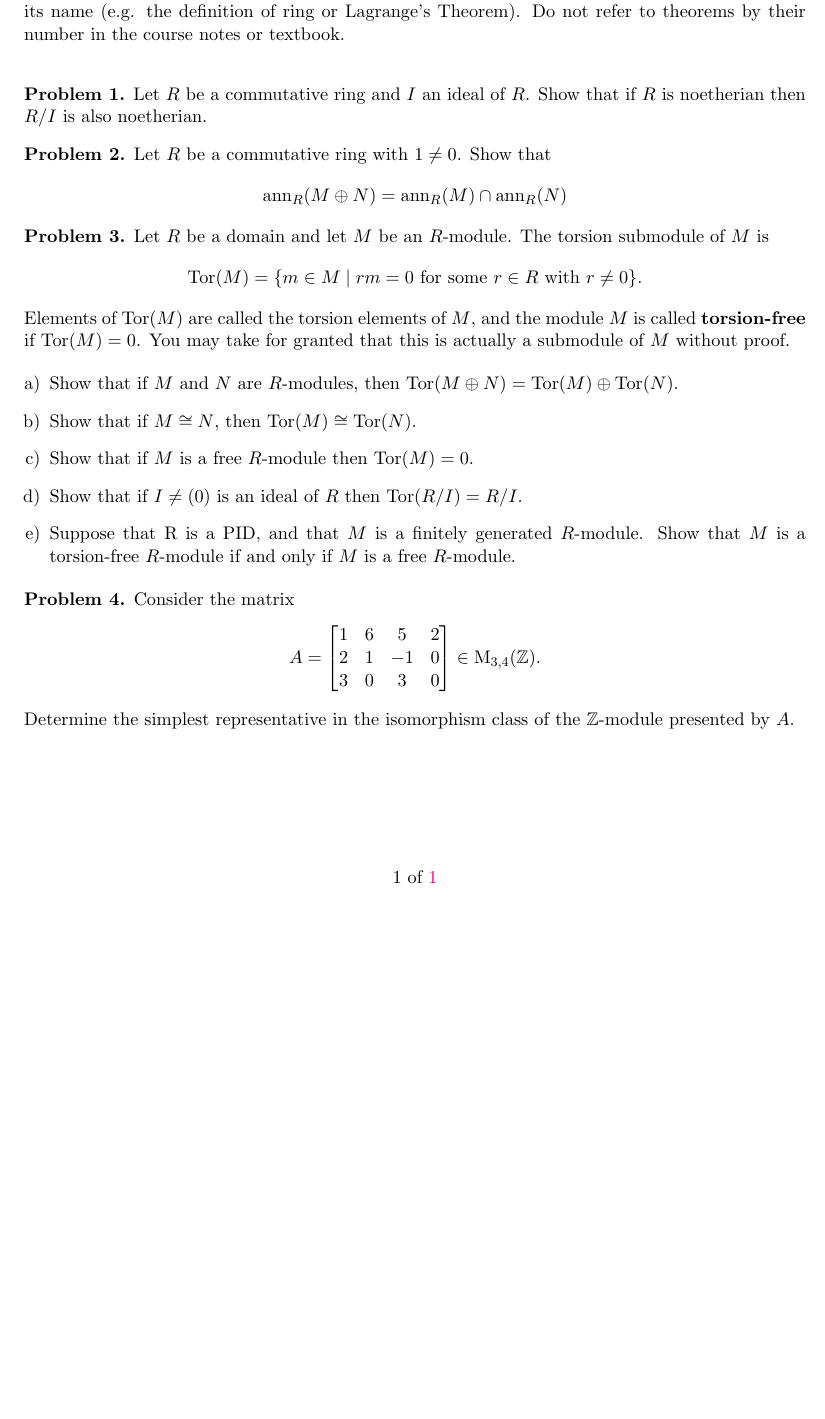
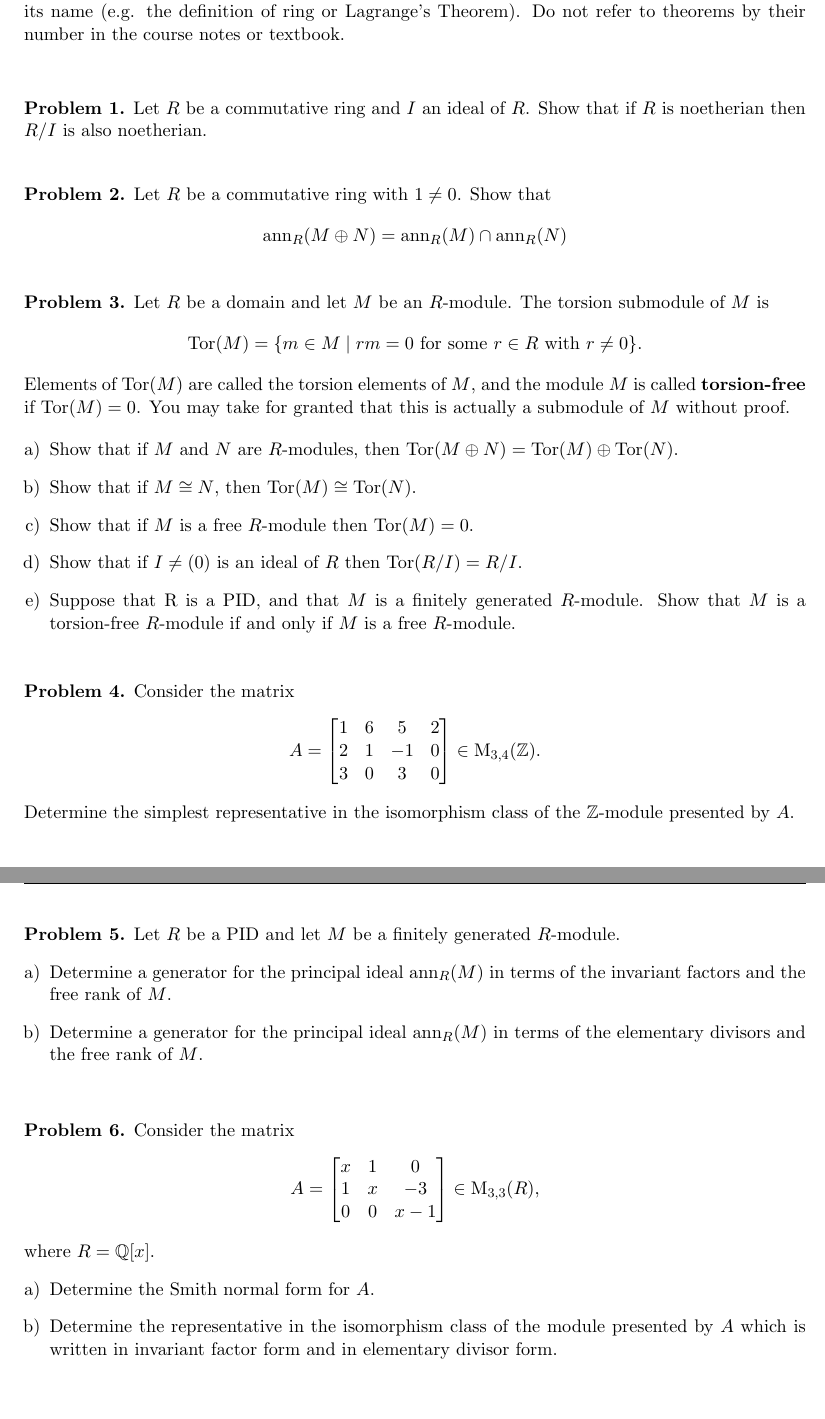
Before and after one commit to eloisagrifo/eloisagrifo.github.io, a LaTeX problem sheet (Teaching/818/PSet5.tex): part of the page before the commit and two parts of pages 1 and 2 of 2 after it, the two joined at a grey line, cut so that both start at the same text, the shorter picture padded with empty space. Compiled offline with pdfLaTeX.

Commit message:
final pset5 and midterm probs

```diff
--- a/Teaching/818/PSet5.tex
+++ b/Teaching/818/PSet5.tex
@@ -86,13 +86,14 @@ I will post the .tex code for these problems for you to use if you wish to type
 \end{problem}
 
 
-
+\vfill
 
 \begin{problem}
 Let $R$ be a commutative ring with $1 \neq 0$. Show that
 $$\ann_R (M \oplus N) = \ann_R (M) \cap \ann_R (N)$$
 \end{problem}
 
+\vfill
 
 \begin{problem}
 Let $R$ be a domain and let $M$ be an $R$-module. The torsion submodule of $M$ is
@@ -110,7 +111,7 @@ Elements of $\Tor(M)$ are called the torsion elements of $M$, and the module $M$
 \end{problem}
 
 
-
+\vfill
 
 
 \begin{problem}
@@ -126,35 +127,35 @@ Determine the simplest representative in the isomorphism class of the $\Z$-modul
 
 
 
-%
-%
-%
-%\begin{problem}
-%Let $R$ be a PID and let $M$ be a finitely generated $R$-module.
-%\begin{enumerate}[a)]
-%\item Determine a generator for the principal ideal $\ann_R(M)$ in terms of the invariant factors and the free rank of $M$.
-%\item Determine a generator for the principal ideal $\ann_R(M)$ in terms of the elementary divisors and the free rank of $M$.
-%\end{enumerate}
-%\end{problem}
-%
-%
-%
-%
-%
-%\begin{problem}
-%Consider the matrix
-%$$A=\begin{bmatrix}
-%x & 1 & 0 \\
-%1 & x & -3 \\
-%0 & 0 & x-1
-%\end{bmatrix}
-%\in \M_{3,3}(R),$$
-%where $R=\Q[x]$.
-%\begin{enumerate}[a)]
-%\item Determine the Smith normal form for $A$.
-%\item Determine the representatives in the isomorphism class of the module presented by $A$ which are written in invariant factor form and in elementary divisor form.
-%\end{enumerate}
-%\end{problem}
+\newpage
+
+
+\begin{problem}
+Let $R$ be a PID and let $M$ be a finitely generated $R$-module.
+\begin{enumerate}[a)]
+\item Determine a generator for the principal ideal $\ann_R(M)$ in terms of the invariant factors and the free rank of $M$.
+\item Determine a generator for the principal ideal $\ann_R(M)$ in terms of the elementary divisors and the free rank of $M$.
+\end{enumerate}
+\end{problem}
+
+
+
+\
+
+\begin{problem}
+Consider the matrix
+$$A=\begin{bmatrix}
+x & 1 & 0 \\
+1 & x & -3 \\
+0 & 0 & x-1
+\end{bmatrix}
+\in \M_{3,3}(R),$$
+where $R=\Q[x]$.
+\begin{enumerate}[a)]
+\item Determine the Smith normal form for $A$.
+\item Determine the representative in the isomorphism class of the module presented by $A$ which is written in invariant factor form and in elementary divisor form.
+\end{enumerate}
+\end{problem}
 
 
 
```
Also changed, not shown: Teaching/818/PSet5.pdf, Teaching/818/algebra2.pdf, Teaching/818/midtermprobs.pdf (added), Teaching/818/PSet5.tex (2 more changed lines), 1 other file.
